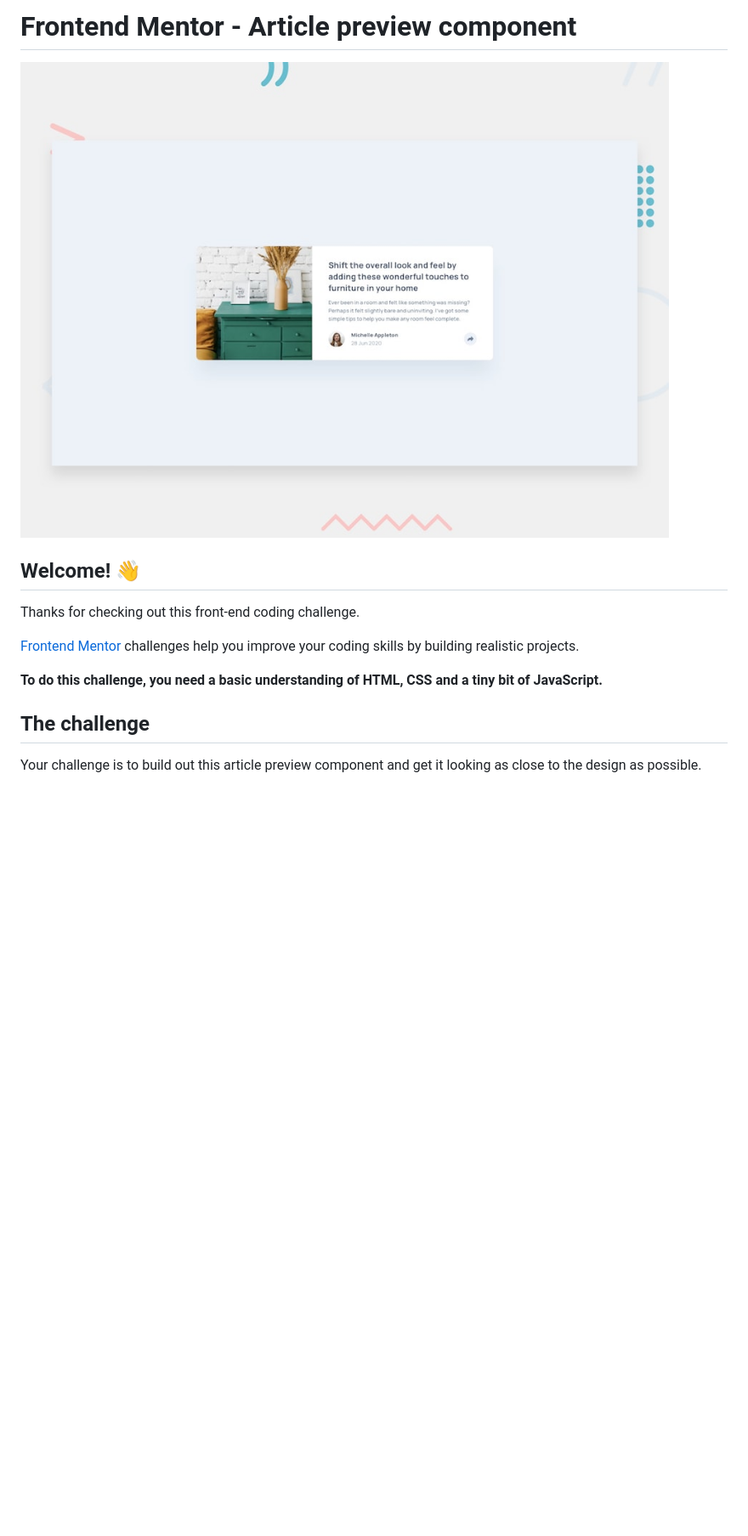
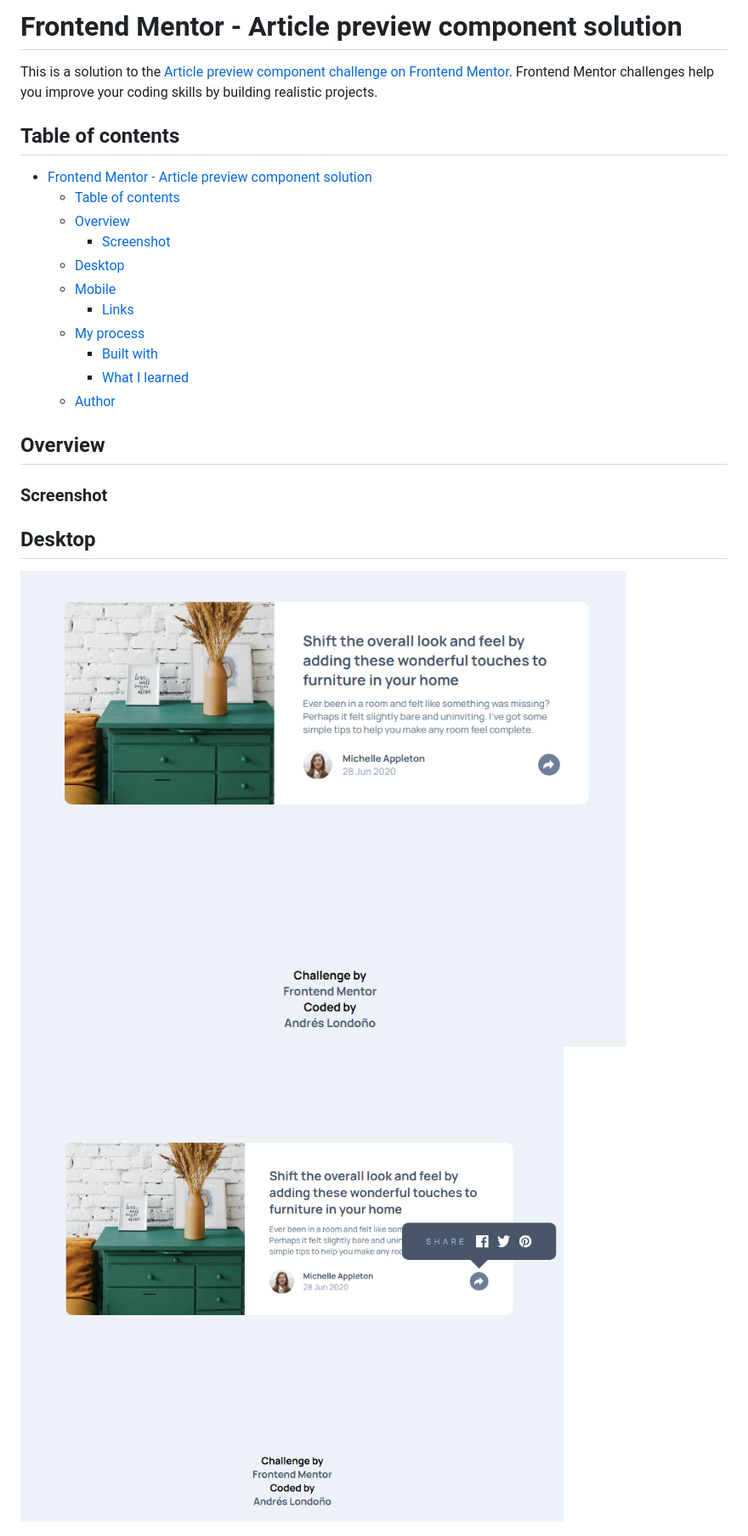
Before and after one commit to andreslondono00/article-preview-component, a Markdown page: README.md, the part around one of its changes. Shown at 85% size. Drawn GitHub-style; pictures changed too: {49DA7D30-CE23-480E-A3CD-F45FDC3D4CB9}.png (added), {4AA07290-B669-4C6D-8AAD-4E7FEB5EF772}.png (added); blank space fills up the shorter version.

Commit message:
Desktop and Mobile Complete

```diff
--- a/README.md
+++ b/README.md
@@ -1,16 +1,27 @@
-# Frontend Mentor - Article preview component
+# Frontend Mentor - Article preview component solution
 
-![Design preview for the Article preview component coding challenge](./design/desktop-preview.jpg)
+This is a solution to the [Article preview component challenge on Frontend Mentor](https://www.frontendmentor.io/challenges/article-preview-component-dYBN_pYFT). Frontend Mentor challenges help you improve your coding skills by building realistic projects.
 
-## Welcome! 👋
+## Table of contents
 
-Thanks for checking out this front-end coding challenge.
+- [Frontend Mentor - Article preview component solution](#frontend-mentor---article-preview-component-solution)
+  - [Table of contents](#table-of-contents)
+  - [Overview](#overview)
+    - [Screenshot](#screenshot)
+  - [Desktop](#desktop)
+  - [Mobile](#mobile)
+    - [Links](#links)
+  - [My process](#my-process)
+    - [Built with](#built-with)
+    - [What I learned](#what-i-learned)
+  - [Author](#author)
 
-[Frontend Mentor](https://www.frontendmentor.io) challenges help you improve your coding skills by building realistic projects.
+## Overview
 
-**To do this challenge, you need a basic understanding of HTML, CSS and a tiny bit of JavaScript.**
+### Screenshot
 
-## The challenge
+## Desktop
 
-Your challenge is to build out this article preview component and get it looking as close to the design as possible.
+![alt text]({4AA07290-B669-4C6D-8AAD-4E7FEB5EF772}.png)
+![alt text]({49DA7D30-CE23-480E-A3CD-F45FDC3D4CB9}.png)
 
```
Also changed, not shown: other parts of README.md (+17 -69 lines), README-template.md (deleted, +0 -111 lines), {61FDAEED-007A-4DC8-9145-E011D53E6887}.png (added), {9D80F981-E152-4507-98CB-224DB6B49CDA}.png (added), 5 other files.
